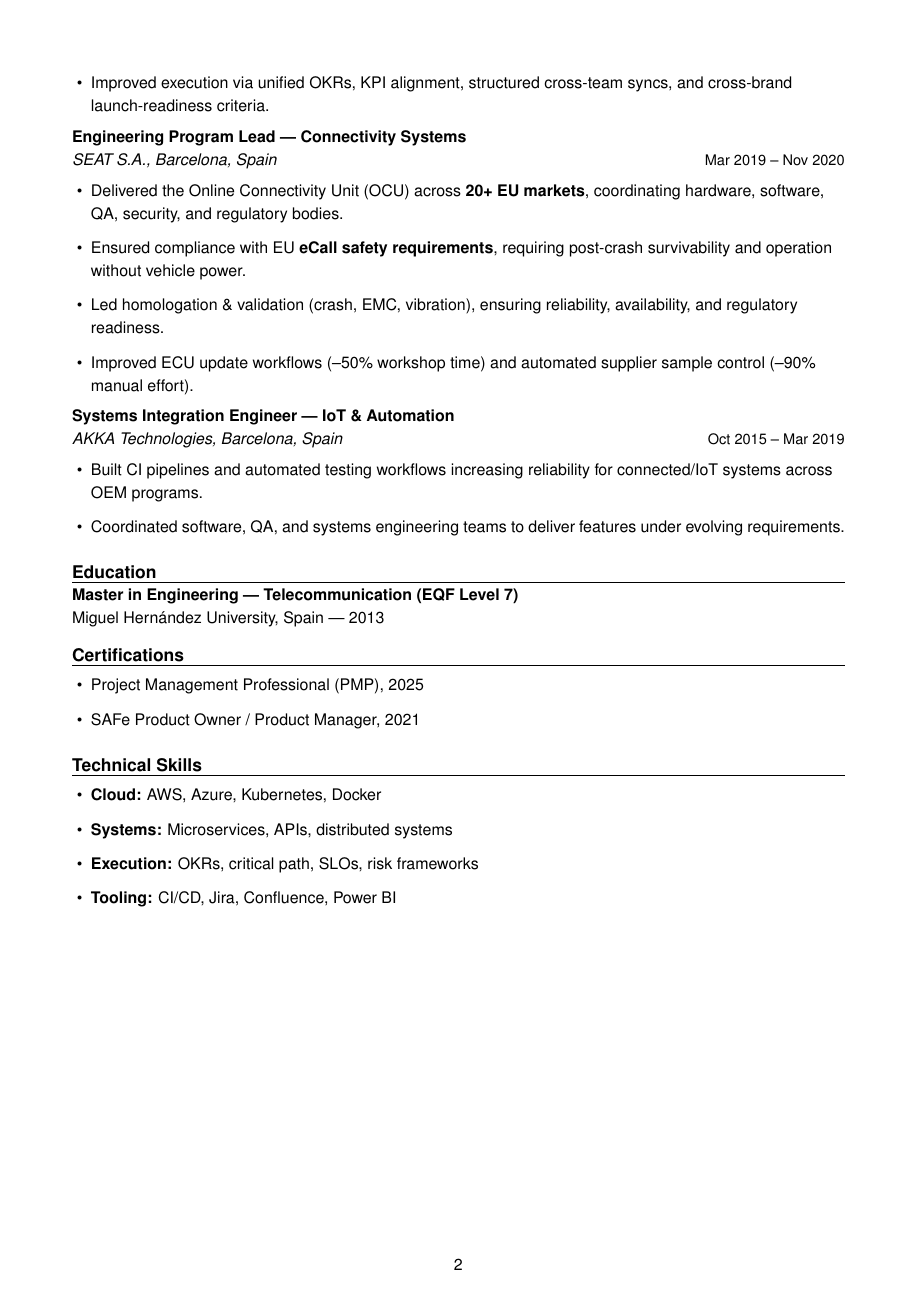
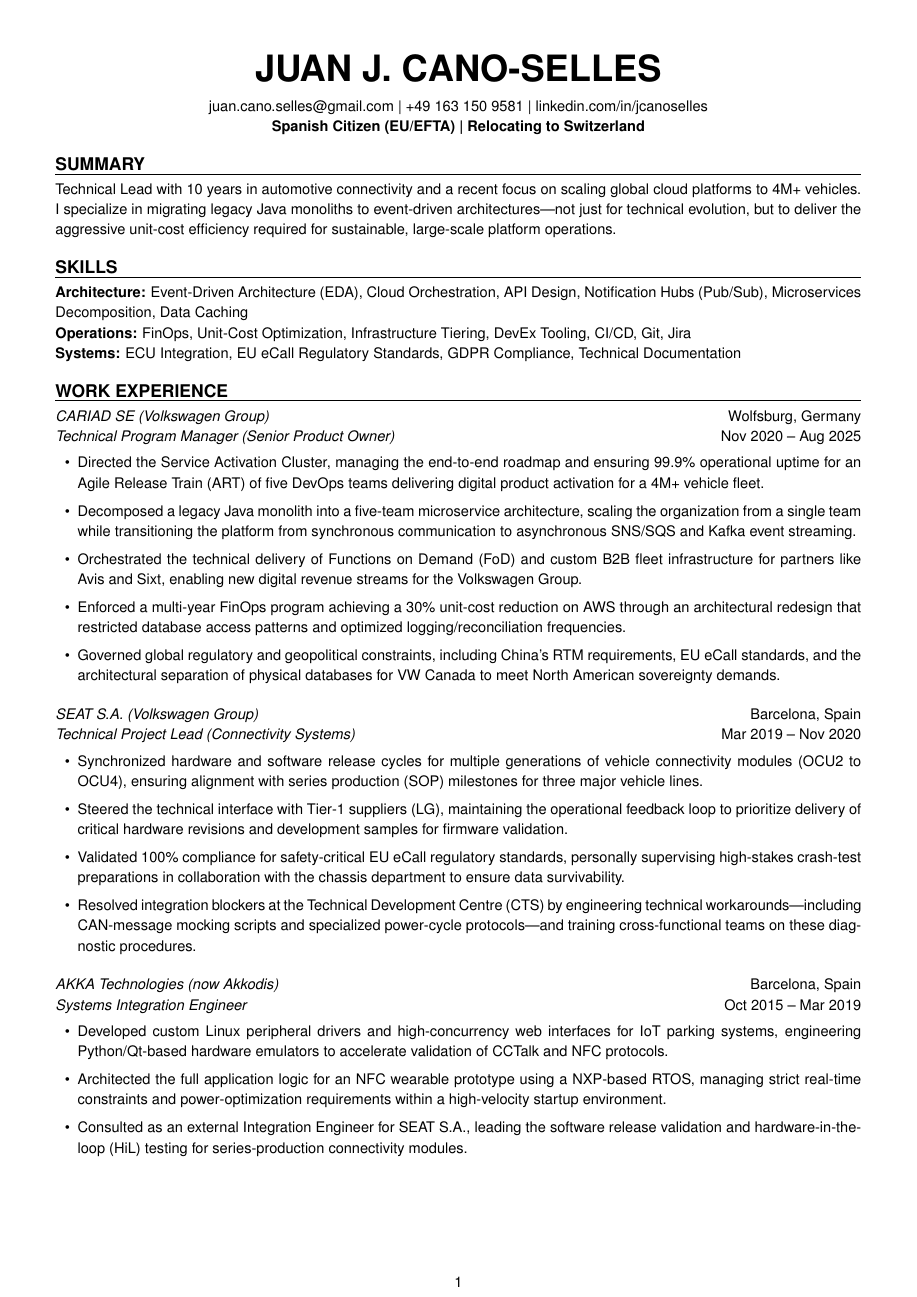
Before and after one commit to JUANJCS/LaTeX_Resumes, a LaTeX CV (Juan_Cano_Resume_Nophoto.tex): page 2 of 2 before the commit and page 1 of 2 after it. Compiled offline with pdfLaTeX.

Commit message:
Version 3.0 of the Main. New baseline

```diff
--- a/Juan_Cano_Resume_Nophoto.tex
+++ b/Juan_Cano_Resume_Nophoto.tex
@@ -41,2 +38,6 @@
 % ============================================================
+\centerline{\Huge\bfseries JUAN J. CANO-SELLES}
+\vspace{6pt}
+\centerline{juan.cano.selles@gmail.com | +49 163 150 9581 | linkedin.com/in/jcanoselles}
+\centerline{\textbf{Spanish Citizen (EU/EFTA) | Relocating to Switzerland}}
 
@@ -50,3 +47,18 @@
+\Section{Summary}
+Technical Lead with 10 years in automotive connectivity and a recent focus on scaling global cloud platforms to 4M+ vehicles. I specialize in migrating legacy Java monoliths to event-driven architectures—not just for technical evolution, but to deliver the aggressive unit-cost efficiency required for sustainable, large-scale platform operations.
 
-% ---------- PROFILE ----------
-\Section{Profile}
+% ============================================================
+% SKILLS
+% ============================================================
+\Section{Skills}
+\textbf{Architecture:} Event-Driven Architecture (EDA), Cloud Orchestration, API Design, Notification Hubs (Pub/Sub), Microservices Decomposition, Data Caching \\
+\textbf{Operations:} FinOps, Unit-Cost Optimization, Infrastructure Tiering, DevEx Tooling, CI/CD, Git, Jira \\
+\textbf{Systems:} ECU Integration, EU eCall Regulatory Standards, GDPR Compliance, Technical Documentation
+
+% ============================================================
+% EXPERIENCE
+% ============================================================
+\Section{Work Experience}
+
+\textit{CARIAD SE (Volkswagen Group)} \hfill Wolfsburg, Germany \\
+\textit{Technical Program Manager (Senior Product Owner)} \hfill Nov 2020 -- Aug 2025
@@ -53 +66,6 @@
 \begin{itemize}
+\item Directed the Service Activation Cluster, managing the end-to-end roadmap and ensuring 99.9\% operational uptime for an Agile Release Train (ART) of five DevOps teams delivering digital product activation for a 4M+ vehicle fleet.
+\item Decomposed a legacy Java monolith into a five-team microservice architecture, scaling the organization from a single team while transitioning the platform from synchronous communication to asynchronous SNS/SQS and Kafka event streaming.
+\item Orchestrated the technical delivery of Functions on Demand (FoD) and custom B2B fleet infrastructure for partners like Avis and Sixt, enabling new digital revenue streams for the Volkswagen Group.
+\item Enforced a multi-year FinOps program achieving a 30\% unit-cost reduction on AWS through an architectural redesign that restricted database access patterns and optimized logging/reconciliation frequencies.
+\item Governed global regulatory and geopolitical constraints, including China’s RTM requirements, EU eCall standards, and the architectural separation of physical databases for VW Canada to meet North American sovereignty demands.
@@ -58,4 +72,5 @@
 \end{itemize}
 
-% ---------- CORE QUALIFICATIONS ----------
-\Section{Core Technical \& Program Qualifications}
+\vspace{8pt}
+\textit{SEAT S.A. (Volkswagen Group)} \hfill Barcelona, Spain \\
+\textit{Technical Project Lead (Connectivity Systems)} \hfill Mar 2019 -- Nov 2020
@@ -62 +78,5 @@
 \begin{itemize}
+\item Synchronized hardware and software release cycles for multiple generations of vehicle connectivity modules (OCU2 to OCU4), ensuring alignment with series production (SOP) milestones for three major vehicle lines.
+\item Steered the technical interface with Tier-1 suppliers (LG), maintaining the operational feedback loop to prioritize delivery of critical hardware revisions and development samples for firmware validation.
+\item Validated 100\% compliance for safety-critical EU eCall regulatory standards, personally supervising high-stakes crash-test preparations in collaboration with the chassis department to ensure data survivability.
+\item Resolved integration blockers at the Technical Development Centre (CTS) by engineering technical workarounds—including CAN-message mocking scripts and specialized power-cycle protocols—and training cross-functional teams on these diagnostic procedures.
@@ -67,5 +83,6 @@
 \end{itemize}
 
-% ---------- EXPERIENCE ----------
-\Section{Professional Experience}
+\vspace{8pt}
+\textit{AKKA Technologies (now Akkodis)} \hfill Barcelona, Spain \\
+\textit{Systems Integration Engineer} \hfill Oct 2015 -- Mar 2019
 
@@ -75 +89,4 @@
 \begin{itemize}
+\item Developed custom Linux peripheral drivers and high-concurrency web interfaces for IoT parking systems, engineering Python/Qt-based hardware emulators to accelerate validation of CCTalk and NFC protocols.
+\item Architected the full application logic for an NFC wearable prototype using a NXP-based RTOS, managing strict real-time constraints and power-optimization requirements within a high-velocity startup environment.
+\item Consulted as an external Integration Engineer for SEAT S.A., leading the software release validation and hardware-in-the-loop (HiL) testing for series-production connectivity modules.
@@ -92,25 +95,4 @@
-  \item Improved execution via unified OKRs, KPI alignment, structured cross-team syncs, and cross-brand launch-readiness criteria.
-\end{itemize}
-
-% --------- SEAT ---------
-\textbf{Engineering Program Lead — Connectivity Systems}\\
-\textit{SEAT S.A., Barcelona, Spain} \hfill {\small Mar 2019 -- Nov 2020}\\[-6pt]
-\begin{itemize}
-  \item Delivered the Online Connectivity Unit (OCU) across \textbf{20+ EU markets}, coordinating hardware, software, QA, security, and regulatory bodies.
-  \item Ensured compliance with EU \textbf{eCall safety requirements}, requiring post-crash survivability and operation without vehicle power.
-  \item Led homologation \& validation (crash, EMC, vibration), ensuring reliability, availability, and regulatory readiness.
-  \item Improved ECU update workflows (–50\% workshop time) and automated supplier sample control (–90\% manual effort).
-\end{itemize}
-
-% --------- AKKA ---------
-\textbf{Systems Integration Engineer — IoT \& Automation}\\
-\textit{AKKA Technologies, Barcelona, Spain} \hfill {\small Oct 2015 -- Mar 2019}\\[-6pt]
-\begin{itemize}
-  \item Built CI pipelines and automated testing workflows increasing reliability for connected/IoT systems across OEM programs.
-  \item Coordinated software, QA, and systems engineering teams to deliver features under evolving requirements.
-\end{itemize}
-
-% \newpage
+\newpage
 
 % ============================================================
 % PAGE 2
@@ -120,21 +107,5 @@
 \Section{Education}
-\textbf{Master in Engineering — Telecommunication (EQF Level 7)}\\
-Miguel Hernández University, Spain — 2013
-
-% ---------- CERTIFICATIONS ----------
-\Section{Certifications}
-\begin{itemize}
-  \item Project Management Professional (PMP), 2025
-  \item SAFe Product Owner / Product Manager, 2021
-\end{itemize}
-
-% ---------- TECHNICAL SKILLS ----------
-\Section{Technical Skills}
-\begin{itemize}
-  \item \textbf{Cloud:} AWS, Azure, Kubernetes, Docker
-  \item \textbf{Systems:} Microservices, APIs, distributed systems
-  \item \textbf{Execution:} OKRs, critical path, SLOs, risk frameworks
-  \item \textbf{Tooling:} CI/CD, Jira, Confluence, Power BI
-\end{itemize}
+\textbf{Master's of Science in Telecommunications Engineering} \hfill 2015 \\
+Miguel Hernández University \hfill Alicante, Spain
 
 \end{document}
```
Also changed, not shown: Juan_Cano_Resume_Nophoto.pdf, Juan_Cano_Resume_Nophoto.tex (77 more changed lines).
